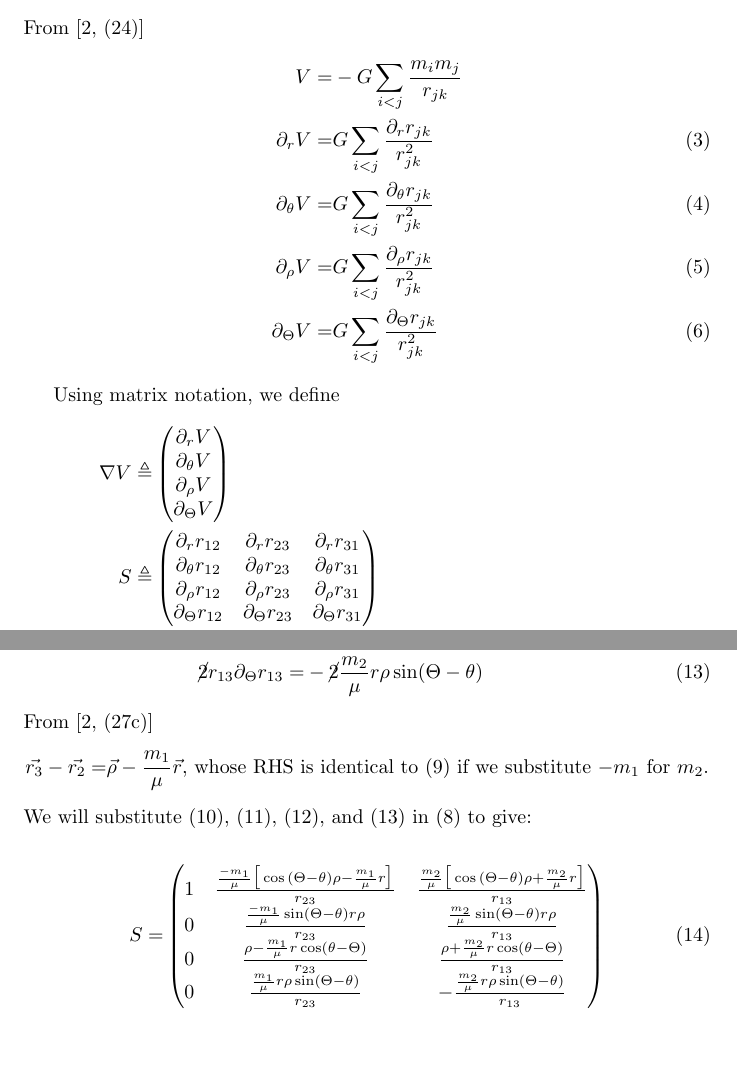
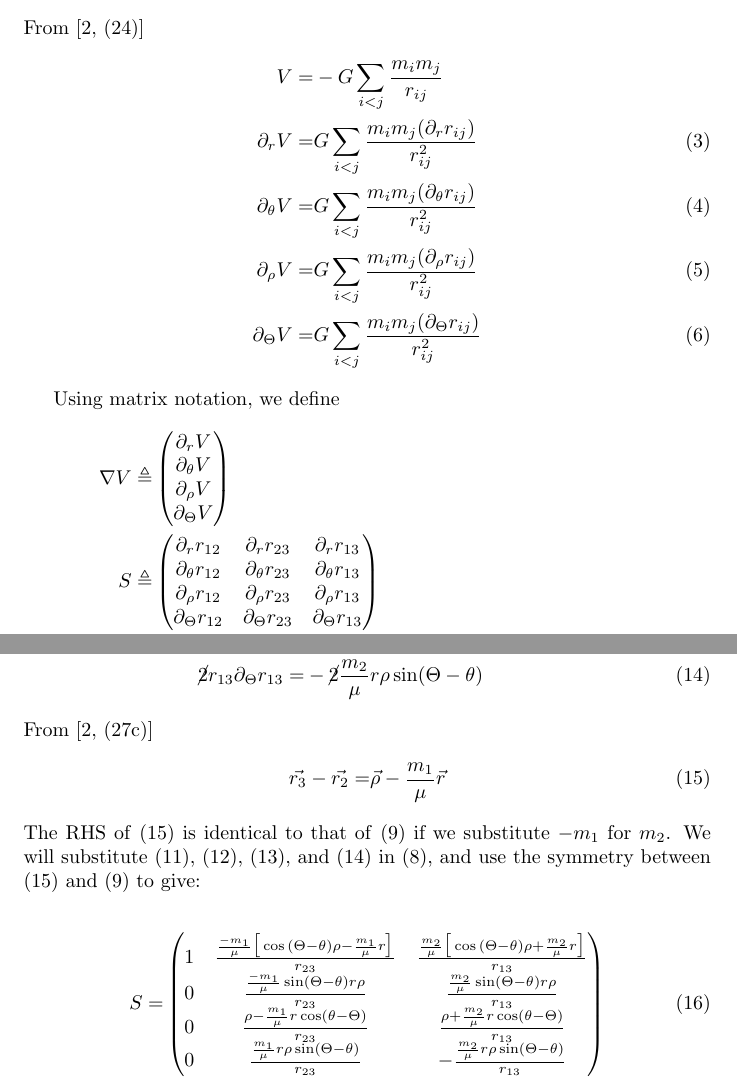
Before and after one commit to weka511/astro, a LaTeX paper (docs/orbit_space.tex): two parts of pages 3 and 4 of 5, joined at a grey line, cut so that both start at the same text, the shorter picture padded with empty space. Compiled offline with pdfLaTeX.

Commit message:
#52 Corrected formulae

```diff
--- a/docs/orbit_space.tex
+++ b/docs/orbit_space.tex
@@ -137,11 +137,11 @@ Substituting in (\ref{eq:Pj})
 
 From \cite[(24)]{kotovych2002exactly}
 \begin{align*}
-	V =& -G \sum_{i<j}\frac{m_i m_j}{r_{jk}}\\
-	\partial_r V =& G \sum_{i<j}\frac{\partial_r r_{jk}}{r_{jk}^2} \numberthis \label{eq:V:r}\\
-	\partial_{\theta} V =& G \sum_{i<j}\frac{\partial_{\theta} r_{jk}}{r_{jk}^2}  \numberthis \label{eq:V:theta}\\
-	\partial_{\rho} V =& G \sum_{i<j}\frac{\partial_{\rho} r_{jk}}{r_{jk}^2} \numberthis \label{eq:V:rho}\\
-	\partial_{\Theta} V =& G \sum_{i<j}\frac{\partial_{\Theta} r_{jk}}{r_{jk}^2}  \numberthis \label{eq:V:Theta}
+	V =& -G \sum_{i<j}\frac{m_i m_j}{r_{ij}}\\
+	\partial_r V =& G \sum_{i<j}\frac{m_i m_j(\partial_r r_{ij})}{r_{ij}^2} \numberthis \label{eq:V:r}\\
+	\partial_{\theta} V =& G \sum_{i<j}\frac{m_i m_j(\partial_{\theta} r_{ij})}{r_{ij}^2}  \numberthis \label{eq:V:theta}\\
+	\partial_{\rho} V =& G \sum_{i<j}\frac{m_i m_j(\partial_{\rho} r_{ij})}{r_{ij}^2} \numberthis \label{eq:V:rho}\\
+	\partial_{\Theta} V =& G \sum_{i<j}\frac{m_i m_j(\partial_{\Theta} r_{ij})}{r_{ij}^2}  \numberthis \label{eq:V:Theta}
 \end{align*}
 
 Using matrix notation, we define
@@ -153,10 +153,10 @@ Using matrix notation, we define
 		\partial_{\Theta} V
 	\end{pmatrix}\\
 	S \triangleq& \begin{pmatrix}
-		\partial_r r_{12}& \partial_r r_{23} & \partial_r r_{31}\\
-		\partial_{\theta} r_{12}& \partial_{\theta} r_{23} & \partial_{\theta} r_{31}\\
-		\partial_{\rho} r_{12}& \partial_{\rho} r_{23} & \partial_{\rho} r_{31}\\
-		\partial_{\Theta} r_{12}& \partial_{\Theta} r_{23} & \partial_{\Theta} r_{31}
+		\partial_r r_{12}& \partial_r r_{23} & \partial_r r_{13}\\
+		\partial_{\theta} r_{12}& \partial_{\theta} r_{23} & \partial_{\theta} r_{13}\\
+		\partial_{\rho} r_{12}& \partial_{\rho} r_{23} & \partial_{\rho} r_{13}\\
+		\partial_{\Theta} r_{12}& \partial_{\Theta} r_{23} & \partial_{\Theta} r_{13}
 	\end{pmatrix}\\
 	T \triangleq& \begin{pmatrix}
 		\frac{m_1 m_2}{r_{12}^2}\\
@@ -193,9 +193,10 @@ Differentiating with respect to $r$, $\theta$, $\rho$, and $\Theta$ yields:
 \end{align*}
 From  \cite[(27c)]{kotovych2002exactly}
 \begin{align*}
-	\vec{r_3} - \vec{r_2} =& \vec{\rho} - \frac{m_1}{\mu}\vec{r} \text{, whose RHS is identical to \eqref{eq:r_3:r_1} if we substitute $-m_1$ for $m_2$.}
+	\vec{r_3} - \vec{r_2} =& \vec{\rho} - \frac{m_1}{\mu}\vec{r} \numberthis \label{eq_r3_r2}
 \end{align*}
-We will substitute \eqref{eq:r:13:d_r}, \eqref{eq:r:13:d_theta}, \eqref{eq:r:13:d_rho}, and \eqref{eq:r:13:d_Theta} in \eqref{eq:S:1} to give:
+The RHS of \eqref{eq_r3_r2} is identical to that of \eqref{eq_r3_r1} if we substitute $-m_1$ for $m_2$.
+We will substitute \eqref{eq:r:13:d_r}, \eqref{eq:r:13:d_theta}, \eqref{eq:r:13:d_rho}, and \eqref{eq:r:13:d_Theta} in \eqref{eq:S:1}, and use the symmetry between \eqref{eq_r3_r2}  and \eqref{eq_r3_r1}  to give:
 
 \begin{align*}
 	S =& \begin{pmatrix}
```
Also changed, not shown: docs/orbit_space.tex (10 more changed lines).
